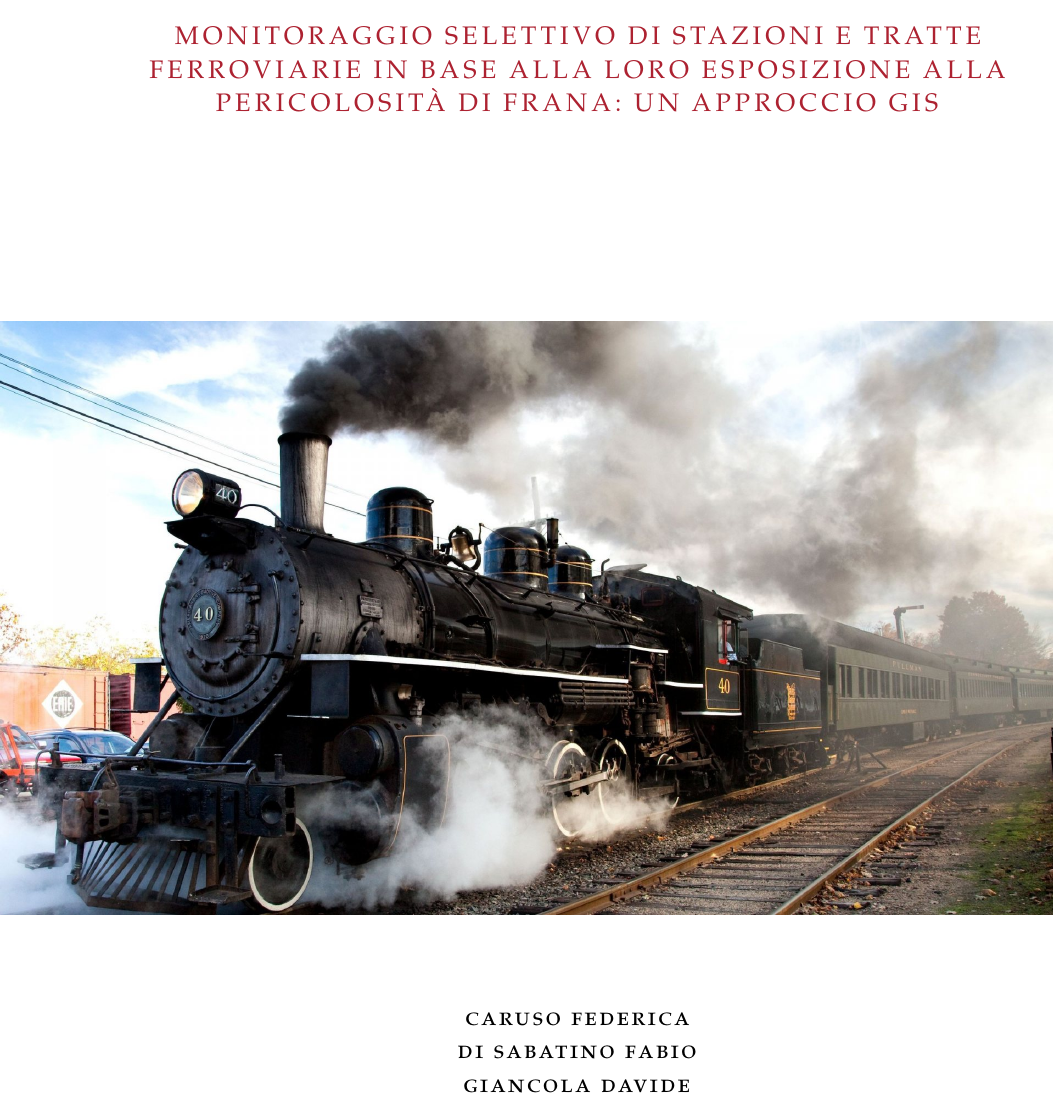
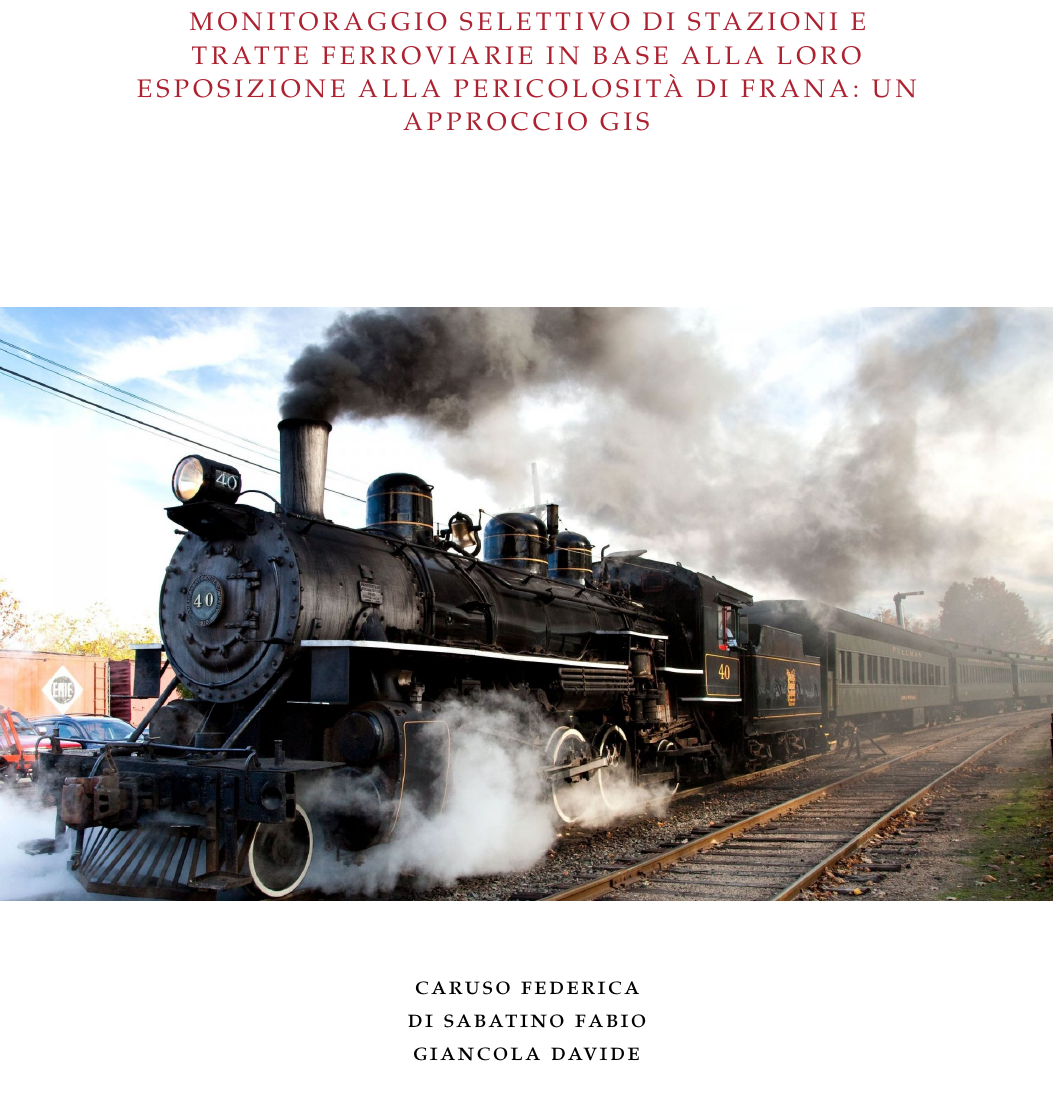
Before and after one commit to FabioDiSabatino/Relazione-BD, a LaTeX thesis (main.tex, which reads FrontBackMatter/Titlepage.tex): part of page 1 of 112, cut so that both start at the same text. Compiled offline with pdfLaTeX; a missing font is replaced by an installed copy or a similar font.

Commit message:
prima pagina

```diff
--- a/FrontBackMatter/Titlepage.tex
+++ b/FrontBackMatter/Titlepage.tex
@@ -2,7 +2,7 @@
 
 \begin{titlepage}
 
-\begin{addmargin}[-1cm]{-3cm}
+
 
 
 	\begin{center}
@@ -35,6 +36,6 @@
 
 
 \end{center}
-\end{addmargin}
+
 
 \end{titlepage}
```
Also changed, not shown: FrontBackMatter/Titlepage.tex (3 more changed lines).
